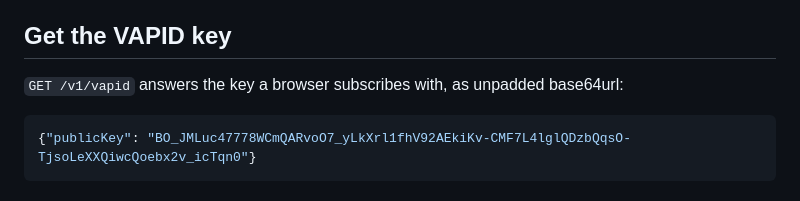
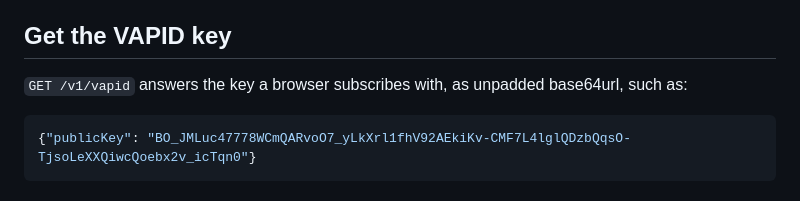
Before and after one commit to gfanton/gnotif, a Markdown page: docs/http-api.md, the part around the change. Rendered like a GitHub page.

````diff
--- a/docs/http-api.md
+++ b/docs/http-api.md
@@ -14,7 +14,7 @@ The API has no accounts. A subscription is known by its push endpoint, which onl
 
 ## Get the VAPID key
 
-`GET /v1/vapid` answers the key a browser subscribes with, as unpadded base64url:
+`GET /v1/vapid` answers the key a browser subscribes with, as unpadded base64url, such as:
 
 ```json
 {"publicKey": "BO_JMLuc47778WCmQARvoO7_yLkXrl1fhV92AEkiKv-CMF7L4lglQDzbQqsO-TjsoLeXXQiwcQoebx2v_icTqn0"}
````
Also changed, not shown: README.md (+7 -5 lines).
